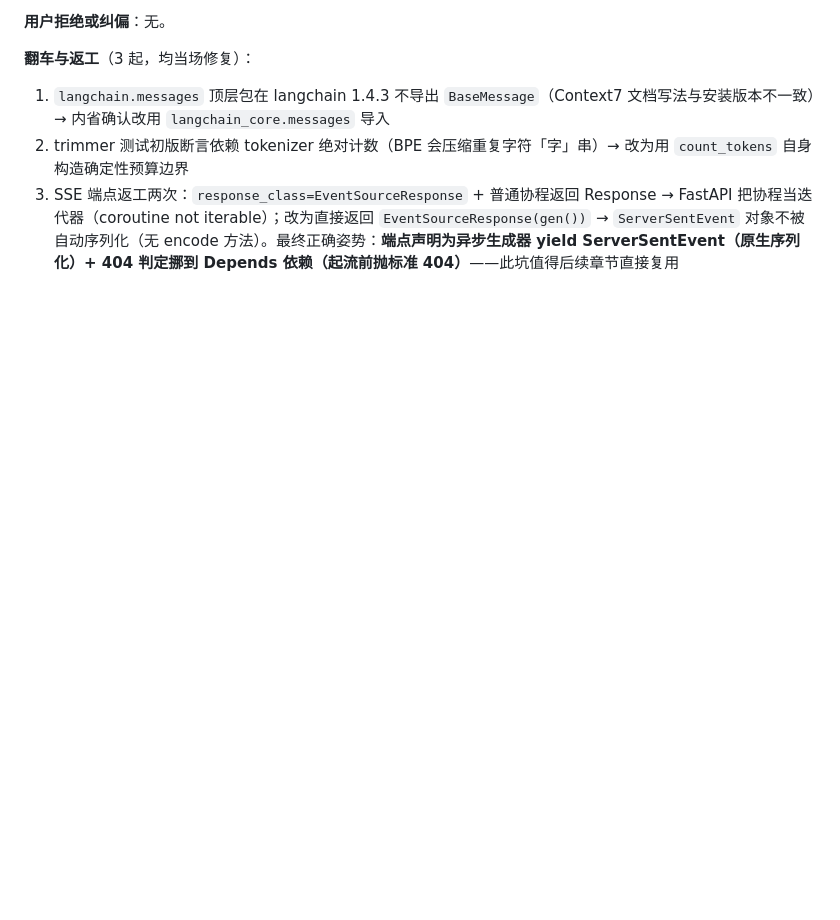
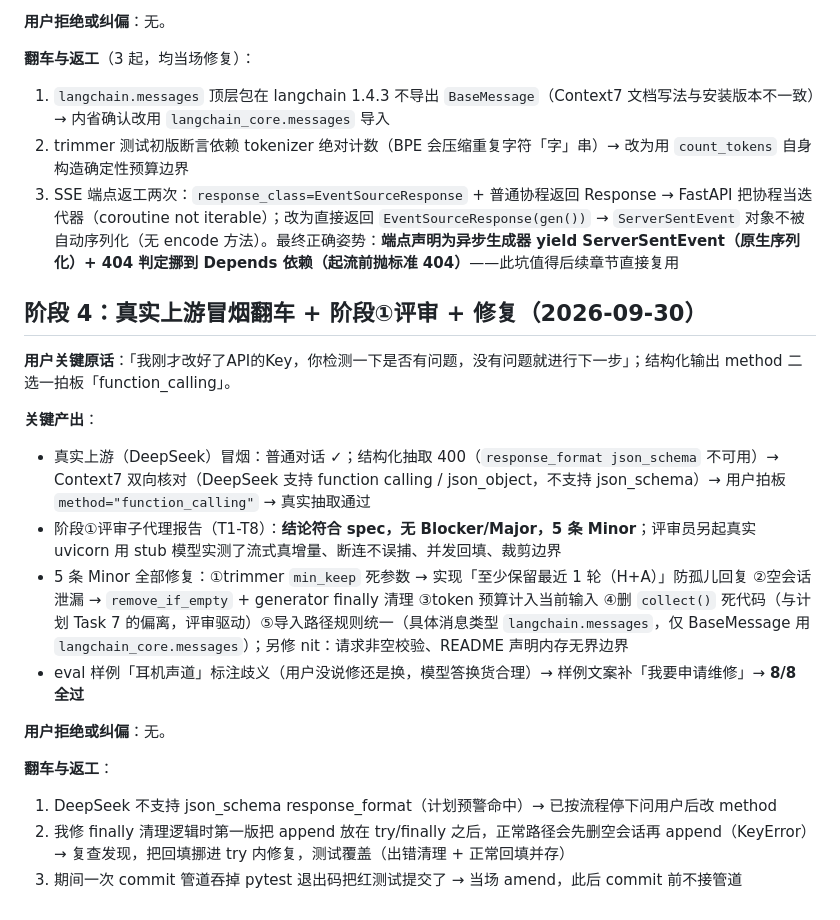
Before and after one commit to taomeijuan/AI-Customer-Service, a Markdown page: dev-notes/ch01.md, the part around the change. Drawn GitHub-style; blank space fills up the shorter version.

Commit message:
ch01: dev-notes 阶段4 评审与修复留痕

```diff
--- a/dev-notes/ch01.md
+++ b/dev-notes/ch01.md
@@ -62,3 +62,20 @@
 1. `langchain.messages` 顶层包在 langchain 1.4.3 不导出 `BaseMessage`（Context7 文档写法与安装版本不一致）→ 内省确认改用 `langchain_core.messages` 导入
 2. trimmer 测试初版断言依赖 tokenizer 绝对计数（BPE 会压缩重复字符「字」串）→ 改为用 `count_tokens` 自身构造确定性预算边界
 3. SSE 端点返工两次：`response_class=EventSourceResponse` + 普通协程返回 Response → FastAPI 把协程当迭代器（coroutine not iterable）；改为直接返回 `EventSourceResponse(gen())` → `ServerSentEvent` 对象不被自动序列化（无 encode 方法）。最终正确姿势：**端点声明为异步生成器 yield ServerSentEvent（原生序列化）+ 404 判定挪到 Depends 依赖（起流前抛标准 404）**——此坑值得后续章节直接复用
+
+## 阶段 4：真实上游冒烟翻车 + 阶段①评审 + 修复（2026-09-30）
+
+**用户关键原话**：「我刚才改好了API的Key，你检测一下是否有问题，没有问题就进行下一步」；结构化输出 method 二选一拍板「function_calling」。
+
+**关键产出**：
+- 真实上游（DeepSeek）冒烟：普通对话 ✓；结构化抽取 400（`response_format json_schema` 不可用）→ Context7 双向核对（DeepSeek 支持 function calling / json_object，不支持 json_schema）→ 用户拍板 `method="function_calling"` → 真实抽取通过
+- 阶段①评审子代理报告（T1-T8）：**结论符合 spec，无 Blocker/Major，5 条 Minor**；评审员另起真实 uvicorn 用 stub 模型实测了流式真增量、断连不误捕、并发回填、裁剪边界
+- 5 条 Minor 全部修复：①trimmer `min_keep` 死参数 → 实现「至少保留最近 1 轮（H+A）」防孤儿回复 ②空会话泄漏 → `remove_if_empty` + generator finally 清理 ③token 预算计入当前输入 ④删 `collect()` 死代码（与计划 Task 7 的偏离，评审驱动）⑤导入路径规则统一（具体消息类型 `langchain.messages`，仅 BaseMessage 用 `langchain_core.messages`）；另修 nit：请求非空校验、README 声明内存无界边界
+- eval 样例「耳机声道」标注歧义（用户没说修还是换，模型答换货合理）→ 样例文案补「我要申请维修」→ **8/8 全过**
+
+**用户拒绝或纠偏**：无。
+
+**翻车与返工**：
+1. DeepSeek 不支持 json_schema response_format（计划预警命中）→ 已按流程停下问用户后改 method
+2. 我修 finally 清理逻辑时第一版把 append 放在 try/finally 之后，正常路径会先删空会话再 append（KeyError）→ 复查发现，把回填挪进 try 内修复，测试覆盖（出错清理 + 正常回填并存）
+3. 期间一次 commit 管道吞掉 pytest 退出码把红测试提交了 → 当场 amend，此后 commit 前不接管道
```
